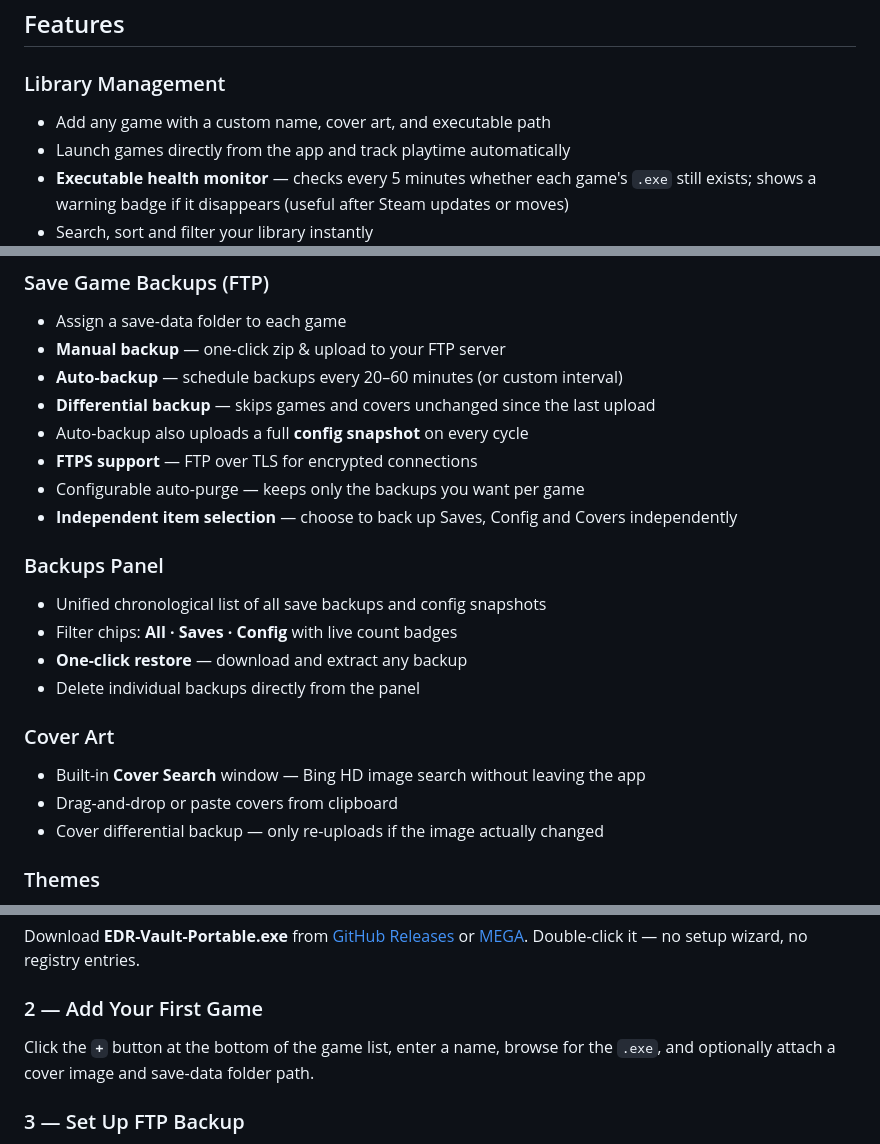
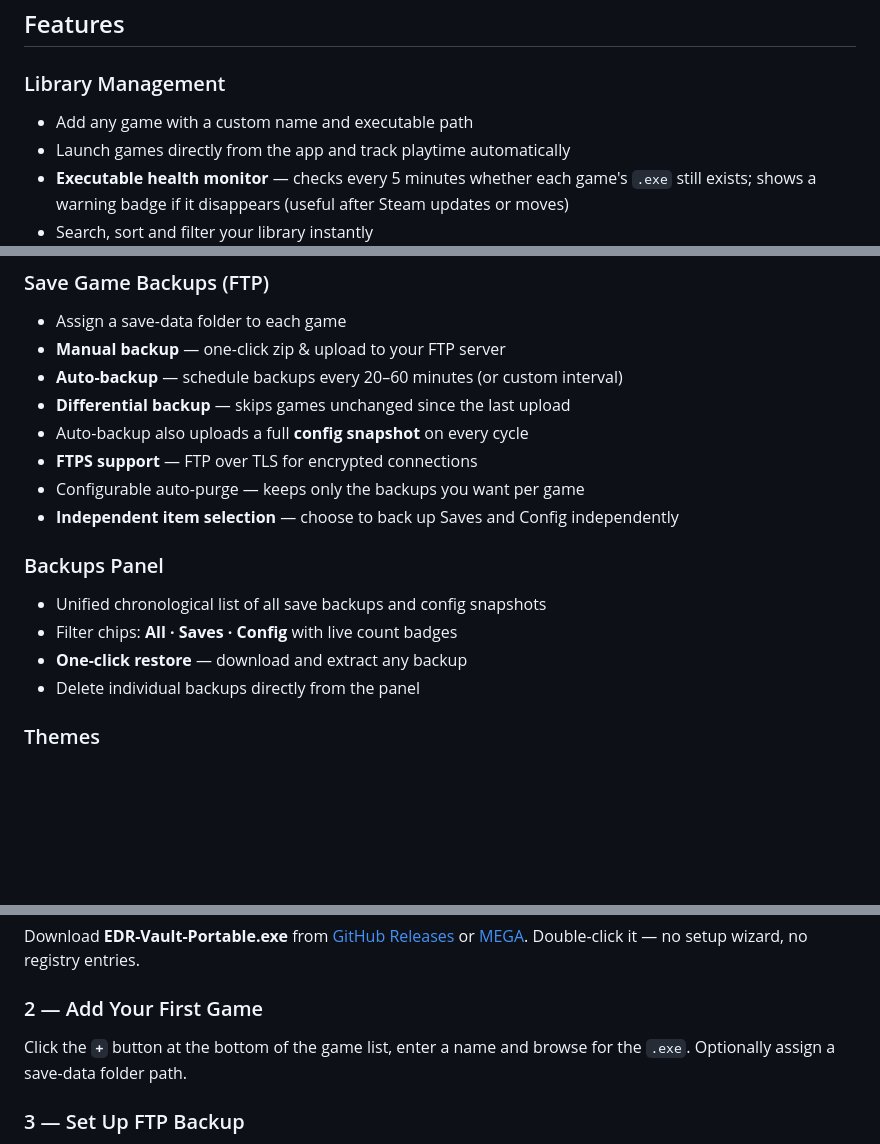
Before and after one commit to EDR23/EDR-VAULT, a Markdown page: README.md, 3 parts joined by grey strips. Drawn GitHub-style; blank space fills up the shorter version.

```diff
--- a/README.md
+++ b/README.md
@@ -29,7 +29,7 @@ No installation. No account required. No subscription. Just your games, your sav
 ## Features
 
 ### Library Management
-- Add any game with a custom name, cover art, and executable path
+- Add any game with a custom name and executable path
 - Launch games directly from the app and track playtime automatically
 - **Executable health monitor** — checks every 5 minutes whether each game's `.exe` still exists; shows a warning badge if it disappears (useful after Steam updates or moves)
 - Search, sort and filter your library instantly
@@ -48,22 +48,17 @@ No installation. No account required. No subscription. Just your games, your sav
 - Assign a save-data folder to each game
 - **Manual backup** — one-click zip & upload to your FTP server
 - **Auto-backup** — schedule backups every 20–60 minutes (or custom interval)
-- **Differential backup** — skips games and covers unchanged since the last upload
+- **Differential backup** — skips games unchanged since the last upload
 - Auto-backup also uploads a full **config snapshot** on every cycle
 - **FTPS support** — FTP over TLS for encrypted connections
 - Configurable auto-purge — keeps only the backups you want per game
-- **Independent item selection** — choose to back up Saves, Config and Covers independently
+- **Independent item selection** — choose to back up Saves and Config independently
 
 ### Backups Panel
 - Unified chronological list of all save backups and config snapshots
 - Filter chips: **All · Saves · Config** with live count badges
 - **One-click restore** — download and extract any backup
 - Delete individual backups directly from the panel
-
-### Cover Art
-- Built-in **Cover Search** window — Bing HD image search without leaving the app
-- Drag-and-drop or paste covers from clipboard
-- Cover differential backup — only re-uploads if the image actually changed
 
 ### Themes
 12 built-in animated and static themes with live preview:
@@ -102,7 +97,7 @@ No installation. No account required. No subscription. Just your games, your sav
 Download **EDR-Vault-Portable.exe** from [GitHub Releases](https://github.com/EDR23/EDR-VAULT/releases/latest) or [MEGA](https://mega.nz/folder/Wk1llCaZ#HReYn_KrsIQEe4kq68-lUw). Double-click it — no setup wizard, no registry entries.
 
 ### 2 — Add Your First Game
-Click the **`+`** button at the bottom of the game list, enter a name, browse for the `.exe`, and optionally attach a cover image and save-data folder path.
+Click the **`+`** button at the bottom of the game list, enter a name and browse for the `.exe`. Optionally assign a save-data folder path.
 
 ### 3 — Set Up FTP Backup
 Open Settings → FTP Configuration and enter your server credentials. A free FTP host with no credit card required is available at [ftpgrid.com](https://ftpgrid.com).
```
Also changed, not shown: other parts of README.md (+1 -2 lines).
